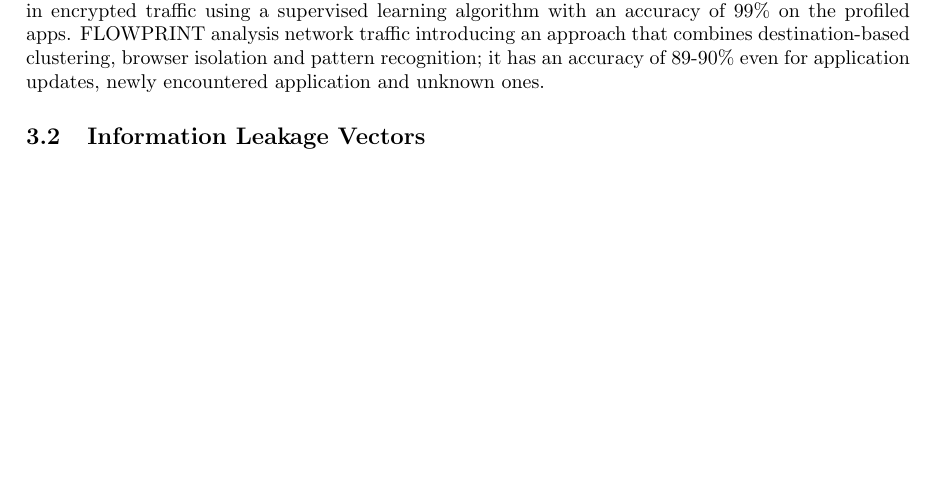
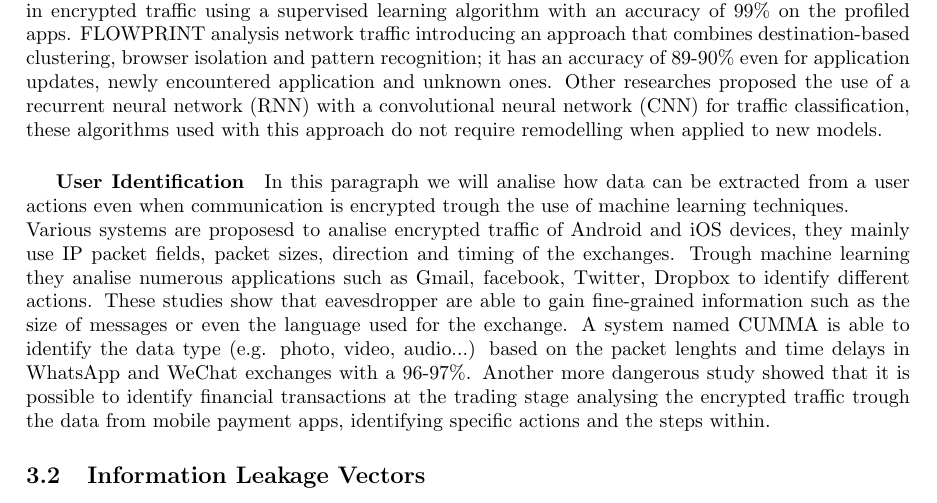
Before and after one commit to starlinetor/Cybersecurity_Class_2026, a LaTeX paper (ResearchReport/main.tex, which reads ResearchReport/chapters/overview.tex): part of page 3 of 4, cut so that both start at the same text, the shorter picture padded with empty space. Compiled offline with pdfLaTeX.

Commit message:
added user identification paragraph

```diff
--- a/ResearchReport/chapters/overview.tex
+++ b/ResearchReport/chapters/overview.tex
@@ -41,8 +41,13 @@ Some studies and investigations have been made on identifying traffic that mobil
 based their approach on packet sizes. Applications like AppScanner are able to automatically generate applications fingerprints
 in encrypted traffic using a supervised learning algorithm with an accuracy of 99\% on the profiled apps. FLOWPRINT analysis network traffic introducing an
 approach that combines destination-based clustering, browser isolation and pattern recognition; it has an accuracy of 89-90\% even for application updates,
-newly encountered application and unknown ones.
-
+newly encountered application and unknown ones. Other researches proposed the use of a recurrent neural network (RNN) with a convolutional neural network (CNN) for traffic classification,
+these algorithms used with this approach do not require remodelling when applied to new models.
+\subparagraph{User Identification} In this paragraph we will analise how data can be extracted from a user actions even when communication is encrypted trough the use of machine learning techniques.
+\\Various systems are proposesd to analise encrypted traffic of Android and iOS devices, they mainly use IP packet fields, packet sizes, direction and timing of the exchanges.
+Trough machine learning they analise numerous applications such as Gmail, facebook, Twitter, Dropbox to identify different actions. These studies show that eavesdropper are able to gain fine-grained
+information such as the size of messages or even the language used for the exchange. A system named CUMMA is able to identify the data type (e.g. photo, video, audio...) based on the packet lenghts and time delays in WhatsApp and WeChat exchanges with a 96-97\%.
+Another more dangerous study showed that it is possible to identify financial transactions at the trading stage analysing the encrypted traffic trough the data from mobile payment apps, identifying specific actions and the steps within.
 
 \subsection{Information Leakage Vectors}
 
```
